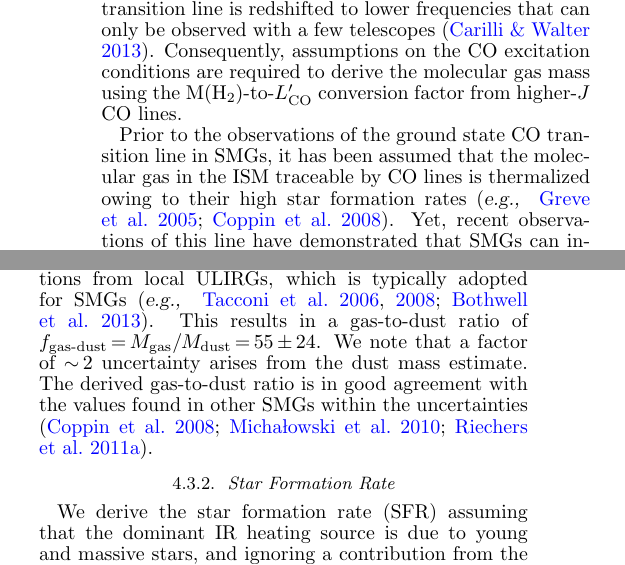
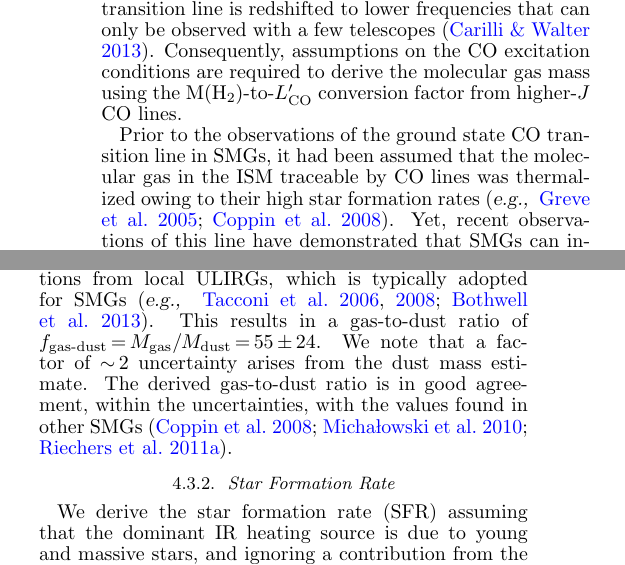
Before and after one commit to astro313/FirstYear, a LaTeX document (skeleton.tex): two parts of the columns of page 7 of 11, joined at a grey line, cut so that both start at the same text. Compiled offline with pdfLaTeX.

Commit message:
correct for grammar from Mike Jones's comments

```diff
--- a/skeleton.tex
+++ b/skeleton.tex
@@ -336,8 +336,8 @@ While the ground state CO transition line traces the cold molecular gas in the I
  ground state transition line is redshifted to lower frequencies that can only be observed with a few telescopes
  \citep{Carilli13a}. Consequently, assumptions on the CO excitation conditions are required to derive the molecular gas mass using the M(H$_\textrm{2}$)-to-$L^{\prime}_\textrm{CO}$
  conversion factor from higher-$J$ CO lines. \par
-Prior to the observations of the ground state CO transition line in SMGs, it has been assumed that the molecular gas in the
-  ISM traceable by CO lines is thermalized owing to their high star formation rates \citep[\eg][]{Greve05a, Coppin08a}.
+Prior to the observations of the ground state CO transition line in SMGs, it had been assumed that the molecular gas in the
+  ISM traceable by CO lines was thermalized owing to their high star formation rates \citep[\eg][]{Greve05a, Coppin08a}.
    Yet, recent observations of this line have demonstrated that SMGs can indeed be subthermally excited
    \citep{Harris10a,Riechers11c,Riechers11d,Ivison11a}. Namely, observational results of SMGs with both \CO and CO($J$\,=\,1\,\rarr\,0) line measurements have shown that the
    brightness temperature ratio is more commonly found to be $R_\textrm{31}<$ 0.8 \citep
@@ -357,8 +357,9 @@ where $\nu_\textrm{CO(3-2)}$ is the rest-frame frequency of the \CO transition l
 the inferred total molecular gas mass is $M_\textrm{gas}$ = (2.74\,$\pm$\,0.57)\,$\times$\,\,10$^{10}$\,\Msun\, after correcting for lensing magnification. We assumed a conversion factor of $\alpha_\textrm{CO}$ = 0.8\,\,\Msun\,(\LpU)\pmOne\ based on empirical relations from local ULIRGs, which is typically
 adopted for SMGs \citep[\eg][]{Tacconi06a,Tacconi08a,Bothwell13a}.
 This results in a gas-to-dust
-ratio of $f_\textrm{gas-dust}$\,=\,$M_\textrm{gas}/M_\textrm{dust}$\,=\,55\,$\pm$\,24. We note that a factor of $\sim$\,2 uncertainty arises from the dust mass estimate. The derived gas-to-dust ratio is in good agreement with the
-values found in other SMGs within the uncertainties \citep{Coppin08a,Micha10a,Riechers11c}.
+ratio of $f_\textrm{gas-dust}$\,=\,$M_\textrm{gas}/M_\textrm{dust}$\,=\,55\,$\pm$\,24. We note that a factor of $\sim$\,2 uncertainty arises from the dust mass estimate. The derived gas-to-dust ratio is in good agreement, within the uncertainties,
+ with the
+values found in other SMGs \citep{Coppin08a,Micha10a,Riechers11c}.
 
 \subsubsection{Star Formation Rate}
 %No strong evidence of a hot dust bump is found in SMM\,J0939 based on the mid-IR (WAIT, BUT ONLY HAVE 70 micron onwards) continuum measurements (see Figure~\ref{fig:SED}), hence
```
Also changed, not shown: skeleton.tex (10 more changed lines).
